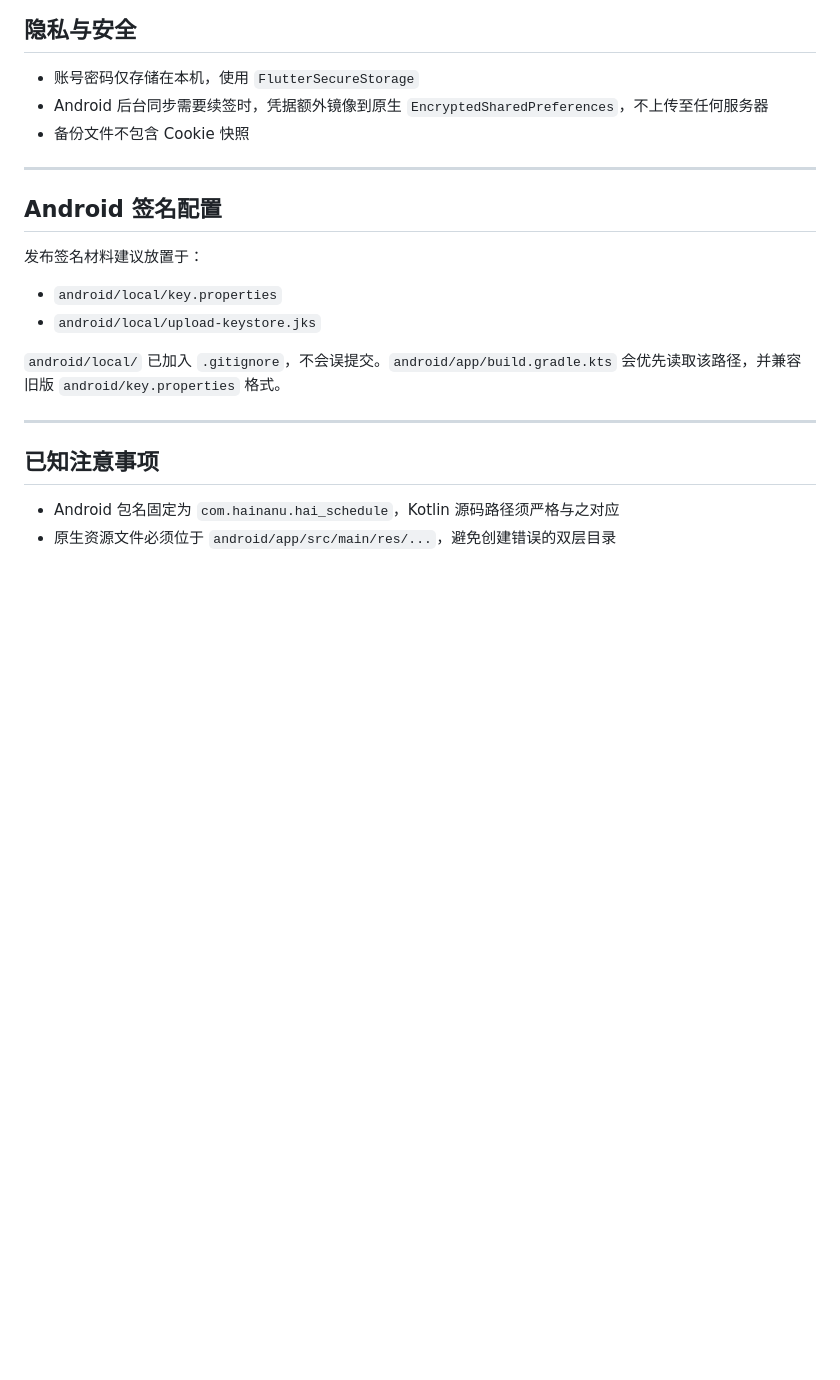
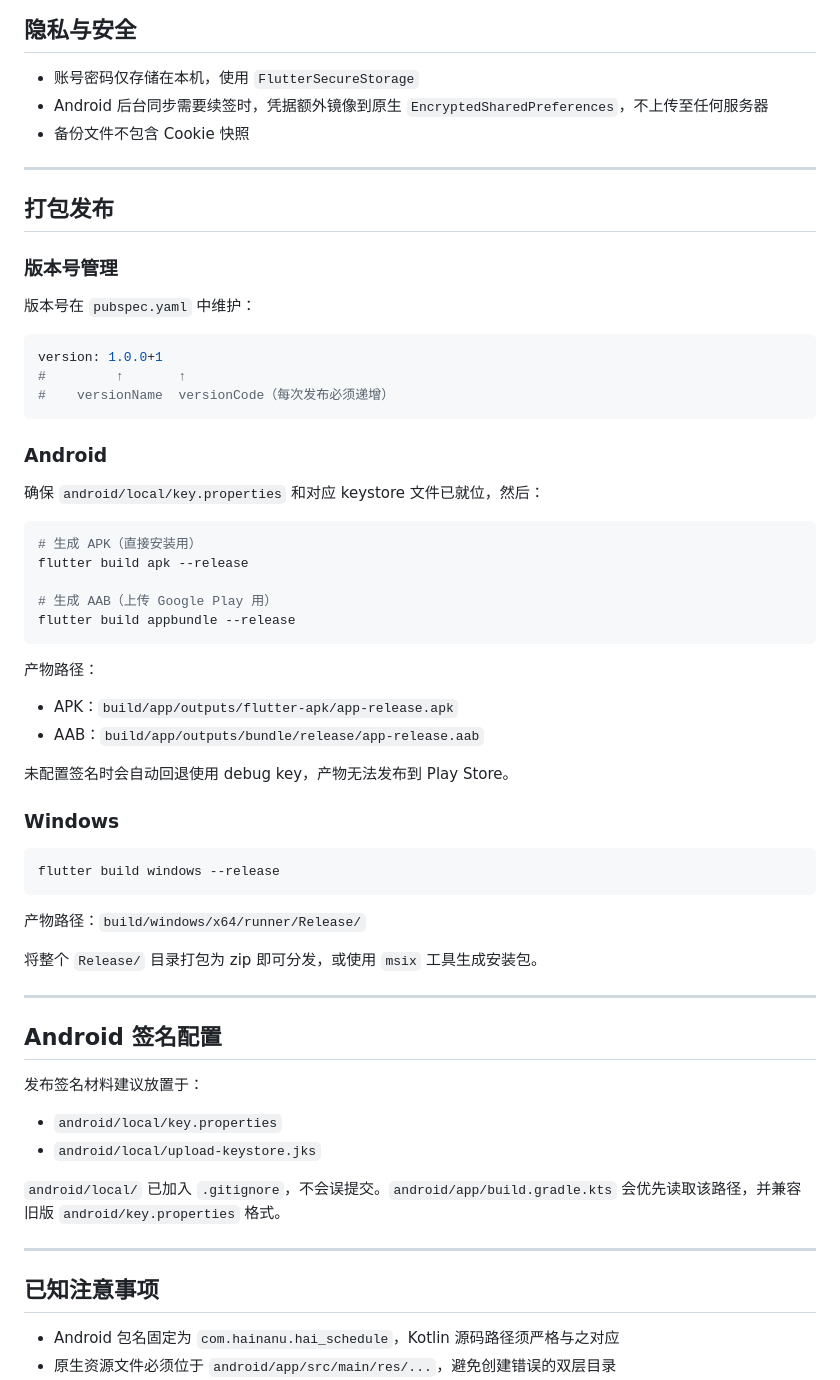
Before and after one commit to 2003Tim/hai_schedule, a Markdown page: README.md, the part around the change. GitHub-like rendering; blank space fills up the shorter version.

Commit message:
docs: README 补充打包发布章节

````diff
--- a/README.md
+++ b/README.md
@@ -262,6 +262,48 @@ LoginRouter（平台分发）
 
 ---
 
+## 打包发布
+
+### 版本号管理
+
+版本号在 `pubspec.yaml` 中维护：
+
+```yaml
+version: 1.0.0+1
+#         ↑       ↑
+#    versionName  versionCode（每次发布必须递增）
+```
+
+### Android
+
+确保 `android/local/key.properties` 和对应 keystore 文件已就位，然后：
+
+```bash
+# 生成 APK（直接安装用）
+flutter build apk --release
+
+# 生成 AAB（上传 Google Play 用）
+flutter build appbundle --release
+```
+
+产物路径：
+- APK：`build/app/outputs/flutter-apk/app-release.apk`
+- AAB：`build/app/outputs/bundle/release/app-release.aab`
+
+未配置签名时会自动回退使用 debug key，产物无法发布到 Play Store。
+
+### Windows
+
+```bash
+flutter build windows --release
+```
+
+产物路径：`build/windows/x64/runner/Release/`
+
+将整个 `Release/` 目录打包为 zip 即可分发，或使用 `msix` 工具生成安装包。
+
+---
+
 ## Android 签名配置
 
 发布签名材料建议放置于：
````
